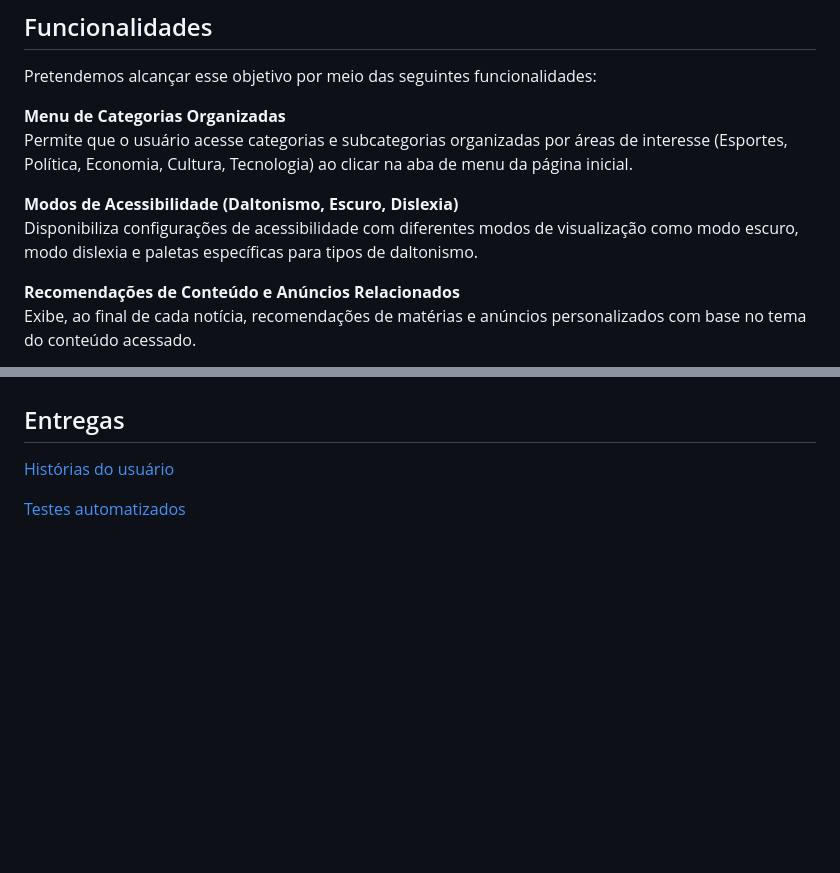
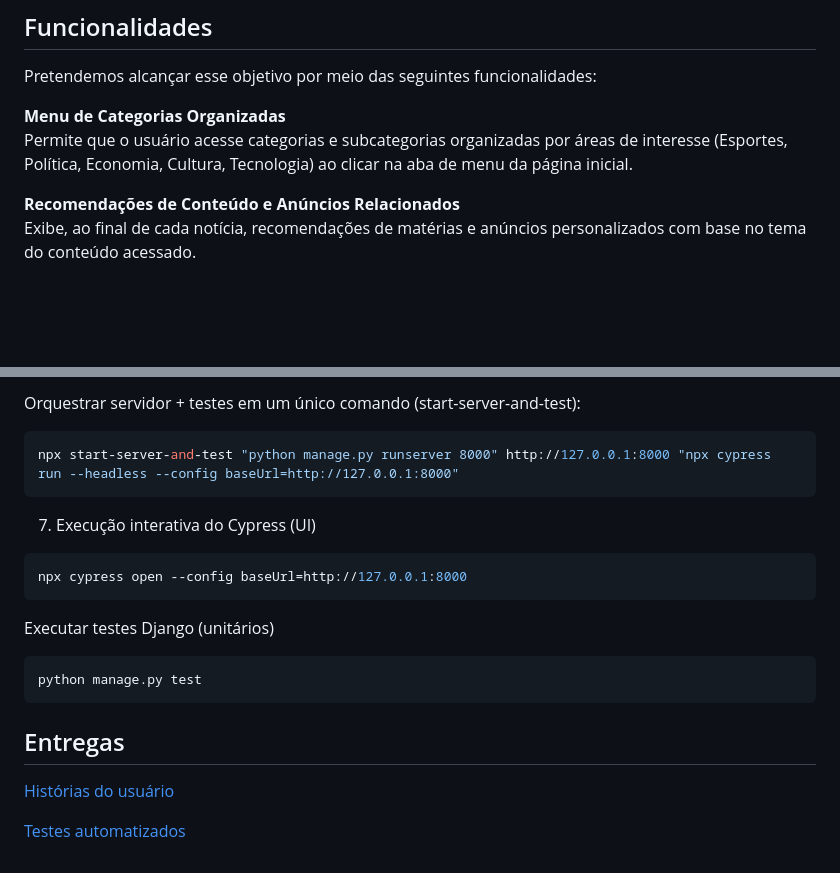
Before and after one commit to Nobutann/TLTMidias, a Markdown page: README.md, 2 parts joined by grey strips. GitHub-like rendering; blank space fills up the shorter version.

````diff
--- a/README.md
+++ b/README.md
@@ -18,9 +18,6 @@ Pretendemos alcançar esse objetivo por meio das seguintes funcionalidades:
 **Menu de Categorias Organizadas**
 Permite que o usuário acesse categorias e subcategorias organizadas por áreas de interesse (Esportes, Política, Economia, Cultura, Tecnologia) ao clicar na aba de menu da página inicial.
 
-**Modos de Acessibilidade (Daltonismo, Escuro, Dislexia)**
-Disponibiliza configurações de acessibilidade com diferentes modos de visualização como modo escuro, modo dislexia e paletas específicas para tipos de daltonismo.
-
 **Recomendações de Conteúdo e Anúncios Relacionados**
 Exibe, ao final de cada notícia, recomendações de matérias e anúncios personalizados com base no tema do conteúdo acessado.
 
@@ -48,3 +103,19 @@ Permite que funcionários publiquem, editem e deletem artigos, garantindo que o
+Orquestrar servidor + testes em um único comando (start-server-and-test):
+```powershell
+npx start-server-and-test "python manage.py runserver 8000" http://127.0.0.1:8000 "npx cypress run --headless --config baseUrl=http://127.0.0.1:8000"
+```
+
+7) Execução interativa do Cypress (UI)
+
+```powershell
+npx cypress open --config baseUrl=http://127.0.0.1:8000
+```
+
+Executar testes Django (unitários)
+
+```powershell
+python manage.py test
+```
 
 ## Entregas
 
````
Also changed, not shown: other parts of README.md (+61 -3 lines).
